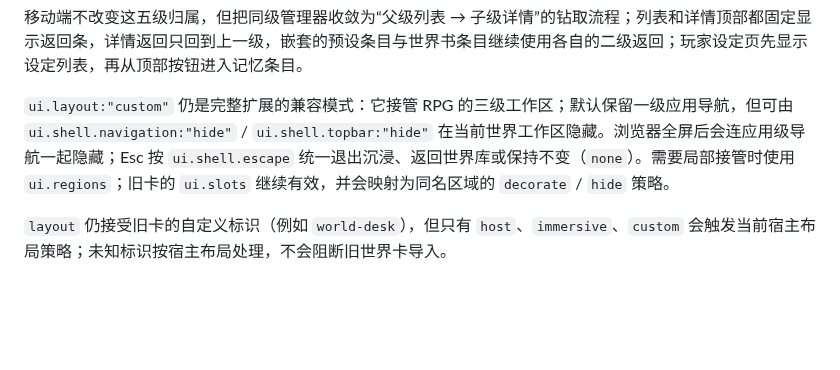
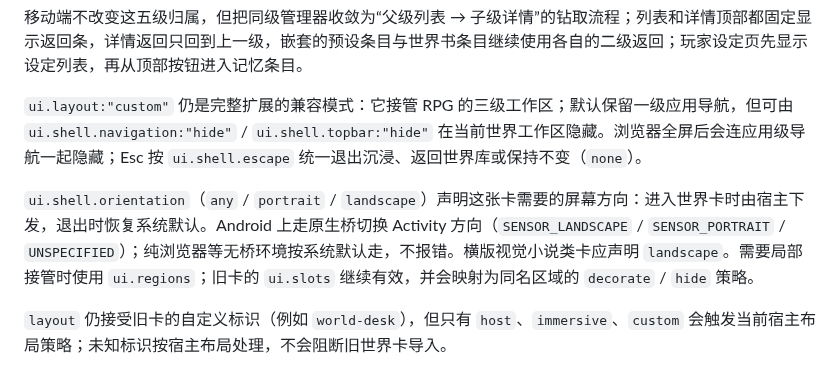
Before and after one commit to QingYanQwQ233/bigdogtavern, a Markdown page: docs/world-app-contract.md, the part around the change. Drawn GitHub-style; blank space fills up the shorter version.

Commit message:
docs(world): 世界卡契约补充 ui.shell.orientation

```diff
--- a/docs/world-app-contract.md
+++ b/docs/world-app-contract.md
@@ -133,7 +133,9 @@ WorldSave(saveId, worldId, worldVersion, revision)
 
 移动端不改变这五级归属，但把同级管理器收敛为“父级列表 → 子级详情”的钻取流程；列表和详情顶部都固定显示返回条，详情返回只回到上一级，嵌套的预设条目与世界书条目继续使用各自的二级返回；玩家设定页先显示设定列表，再从顶部按钮进入记忆条目。
 
-`ui.layout:"custom"` 仍是完整扩展的兼容模式：它接管 RPG 的三级工作区；默认保留一级应用导航，但可由 `ui.shell.navigation:"hide"` / `ui.shell.topbar:"hide"` 在当前世界工作区隐藏。浏览器全屏后会连应用级导航一起隐藏；Esc 按 `ui.shell.escape` 统一退出沉浸、返回世界库或保持不变（`none`）。需要局部接管时使用 `ui.regions`；旧卡的 `ui.slots` 继续有效，并会映射为同名区域的 `decorate` / `hide` 策略。
+`ui.layout:"custom"` 仍是完整扩展的兼容模式：它接管 RPG 的三级工作区；默认保留一级应用导航，但可由 `ui.shell.navigation:"hide"` / `ui.shell.topbar:"hide"` 在当前世界工作区隐藏。浏览器全屏后会连应用级导航一起隐藏；Esc 按 `ui.shell.escape` 统一退出沉浸、返回世界库或保持不变（`none`）。
+
+`ui.shell.orientation`（`any` / `portrait` / `landscape`）声明这张卡需要的屏幕方向：进入世界卡时由宿主下发，退出时恢复系统默认。Android 上走原生桥切换 Activity 方向（`SENSOR_LANDSCAPE` / `SENSOR_PORTRAIT` / `UNSPECIFIED`）；纯浏览器等无桥环境按系统默认走，不报错。横版视觉小说类卡应声明 `landscape`。需要局部接管时使用 `ui.regions`；旧卡的 `ui.slots` 继续有效，并会映射为同名区域的 `decorate` / `hide` 策略。
 
 `layout` 仍接受旧卡的自定义标识（例如 `world-desk`），但只有 `host`、`immersive`、`custom` 会触发当前宿主布局策略；未知标识按宿主布局处理，不会阻断旧世界卡导入。
 
```
